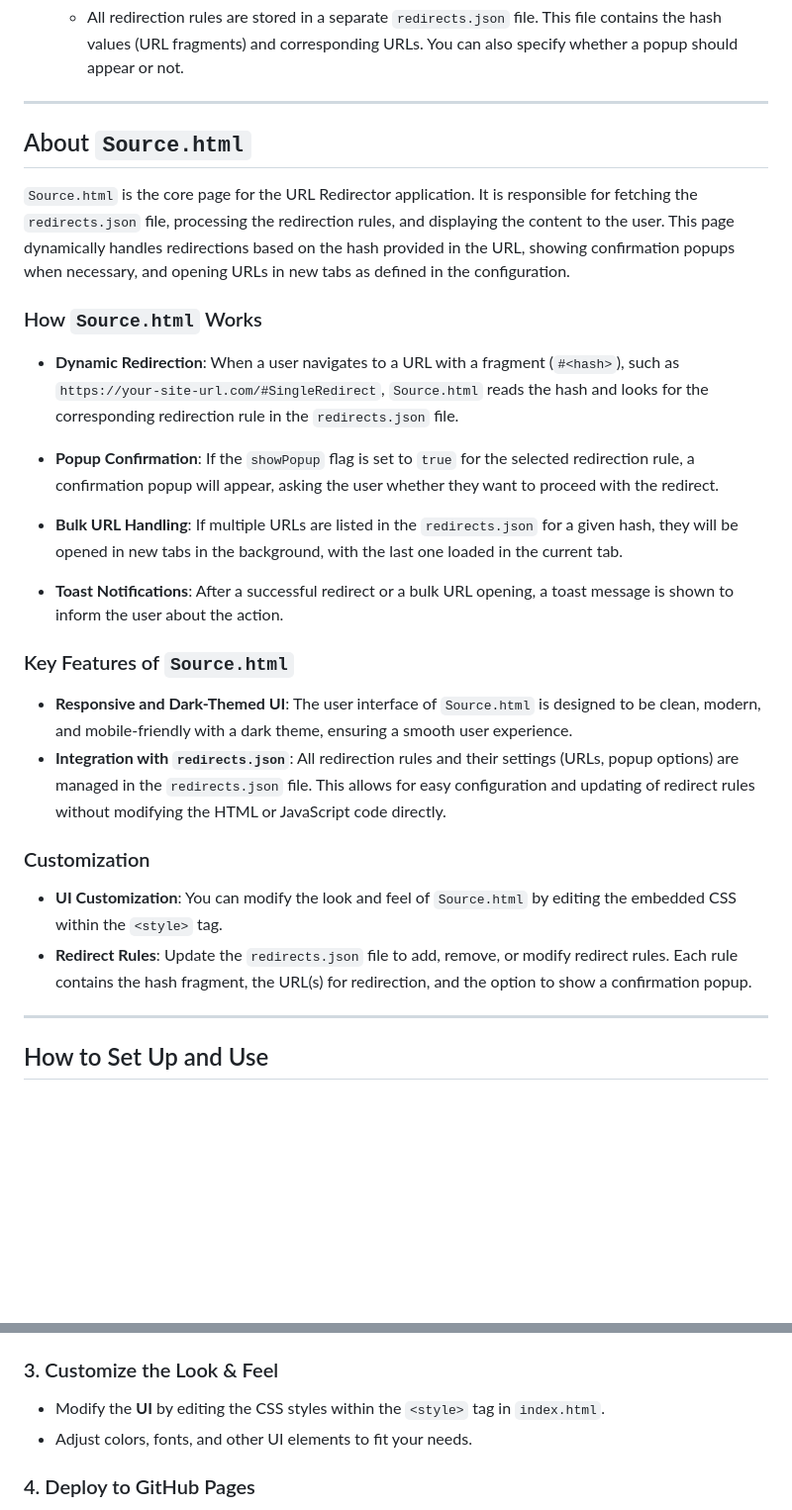
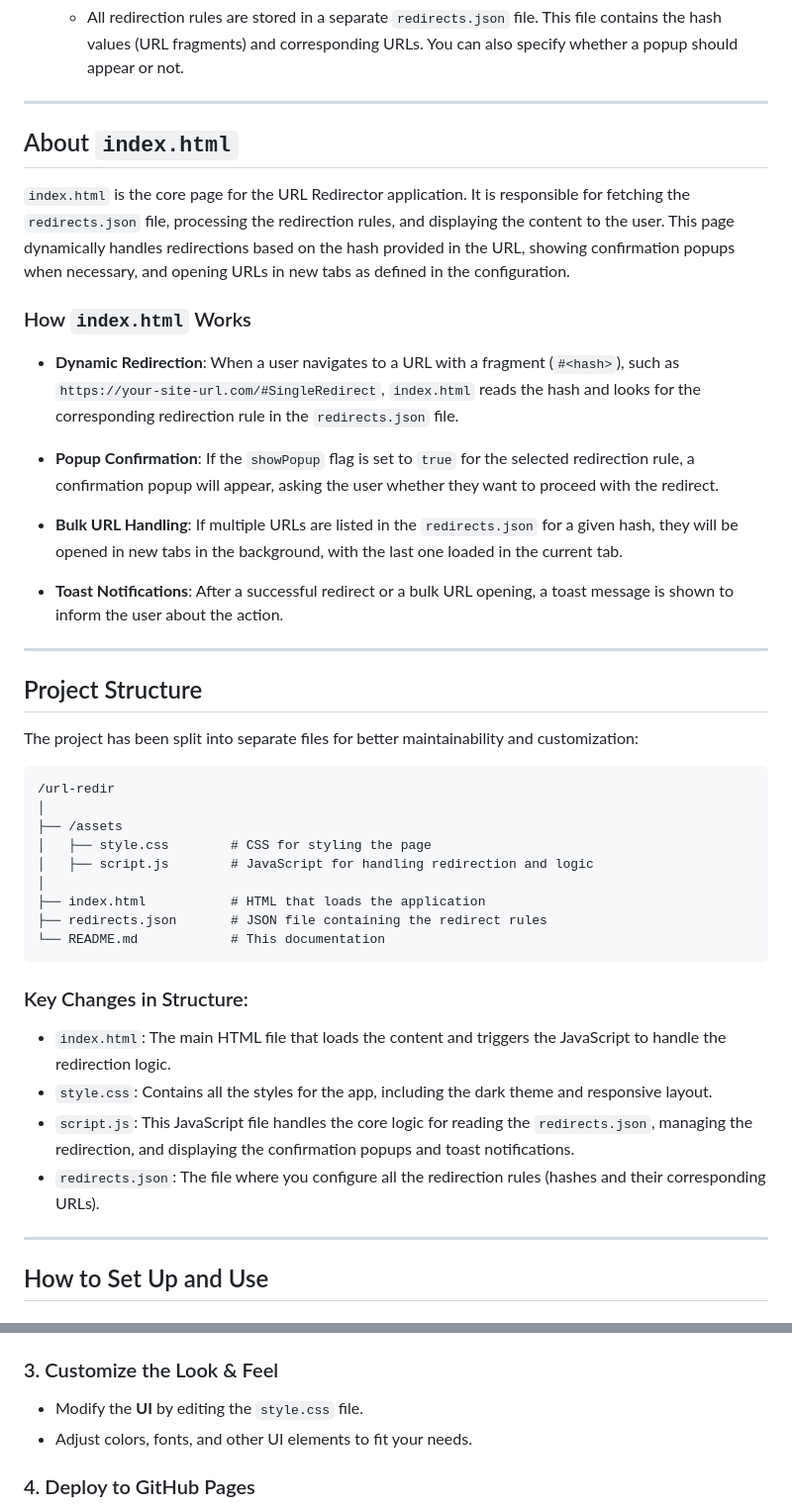
Before and after one commit to Runarok/url-redir, a Markdown page: README.md, 2 parts joined by grey strips. Shown: that part at 99% size. GitHub-like rendering; blank space fills up the shorter version.

```diff
--- a/README.md
+++ b/README.md
@@ -36,13 +35,14 @@ This project is hosted using [GitHub Pages](https://runarok.github.io/url-redir/
    - All redirection rules are stored in a separate `redirects.json` file. This file contains the hash values (URL fragments) and corresponding URLs. You can also specify whether a popup should appear or not.
 
 ---
-## About `Source.html`
 
-`Source.html` is the core page for the URL Redirector application. It is responsible for fetching the `redirects.json` file, processing the redirection rules, and displaying the content to the user. This page dynamically handles redirections based on the hash provided in the URL, showing confirmation popups when necessary, and opening URLs in new tabs as defined in the configuration.
+## About `index.html`
 
-### How `Source.html` Works
+`index.html` is the core page for the URL Redirector application. It is responsible for fetching the `redirects.json` file, processing the redirection rules, and displaying the content to the user. This page dynamically handles redirections based on the hash provided in the URL, showing confirmation popups when necessary, and opening URLs in new tabs as defined in the configuration.
 
-- **Dynamic Redirection**: When a user navigates to a URL with a fragment (`#<hash>`), such as `https://your-site-url.com/#SingleRedirect`, `Source.html` reads the hash and looks for the corresponding redirection rule in the `redirects.json` file.
+### How `index.html` Works
+
+- **Dynamic Redirection**: When a user navigates to a URL with a fragment (`#<hash>`), such as `https://your-site-url.com/#SingleRedirect`, `index.html` reads the hash and looks for the corresponding redirection rule in the `redirects.json` file.
 
 - **Popup Confirmation**: If the `showPopup` flag is set to `true` for the selected redirection rule, a confirmation popup will appear, asking the user whether they want to proceed with the redirect.
 
@@ -50,16 +50,30 @@ This project is hosted using [GitHub Pages](https://runarok.github.io/url-redir/
 
 - **Toast Notifications**: After a successful redirect or a bulk URL opening, a toast message is shown to inform the user about the action.
 
-### Key Features of `Source.html`
+---
 
-- **Responsive and Dark-Themed UI**: The user interface of `Source.html` is designed to be clean, modern, and mobile-friendly with a dark theme, ensuring a smooth user experience.
-- **Integration with `redirects.json`**: All redirection rules and their settings (URLs, popup options) are managed in the `redirects.json` file. This allows for easy configuration and updating of redirect rules without modifying the HTML or JavaScript code directly.
+## Project Structure
 
-### Customization
+The project has been split into separate files for better maintainability and customization:
 
-- **UI Customization**: You can modify the look and feel of `Source.html` by editing the embedded CSS within the `<style>` tag.
-- **Redirect Rules**: Update the `redirects.json` file to add, remove, or modify redirect rules. Each rule contains the hash fragment, the URL(s) for redirection, and the option to show a confirmation popup.
+<pre>
+/url-redir
+│
+├── /assets
+│   ├── style.css        # CSS for styling the page
+│   ├── script.js        # JavaScript for handling redirection and logic
+│
+├── index.html           # HTML that loads the application
+├── redirects.json       # JSON file containing the redirect rules
+└── README.md            # This documentation
+</pre>
 
+### Key Changes in Structure:
+
+- `index.html`: The main HTML file that loads the content and triggers the JavaScript to handle the redirection logic.
+- `style.css`: Contains all the styles for the app, including the dark theme and responsive layout.
+- `script.js`: This JavaScript file handles the core logic for reading the `redirects.json`, managing the redirection, and displaying the confirmation popups and toast notifications.
+- `redirects.json`: The file where you configure all the redirection rules (hashes and their corresponding URLs).
 
 ---
 
@@ -100,7 +114,7 @@ In the `redirects.json` file, you can add or update redirect rules in the follow
 
 ### 3. Customize the Look & Feel
 
-- Modify the **UI** by editing the CSS styles within the `<style>` tag in `index.html`.
+- Modify the **UI** by editing the `style.css` file.
 - Adjust colors, fonts, and other UI elements to fit your needs.
 
 ### 4. Deploy to GitHub Pages
```
Also changed, not shown: other parts of README.md (+4 -5 lines).
